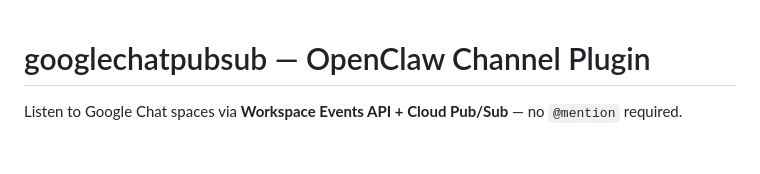
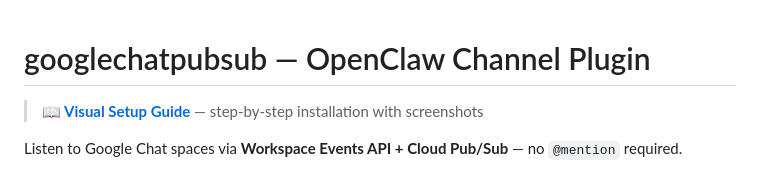
Before and after one commit to teyou/openclaw-googlechatpubsub-plugin, a Markdown page: README.md, the part around the change. Drawn GitHub-style; blank space fills up the shorter version.

Commit message:
docs: add setup guide link at top of README

```diff
--- a/README.md
+++ b/README.md
@@ -1,4 +1,6 @@
 # googlechatpubsub — OpenClaw Channel Plugin
+
+> **[📖 Visual Setup Guide](https://teyou.github.io/openclaw-googlechatpubsub-plugin/)** — step-by-step installation with screenshots
 
 Listen to Google Chat spaces via **Workspace Events API + Cloud Pub/Sub** — no `@mention` required.
 
```
